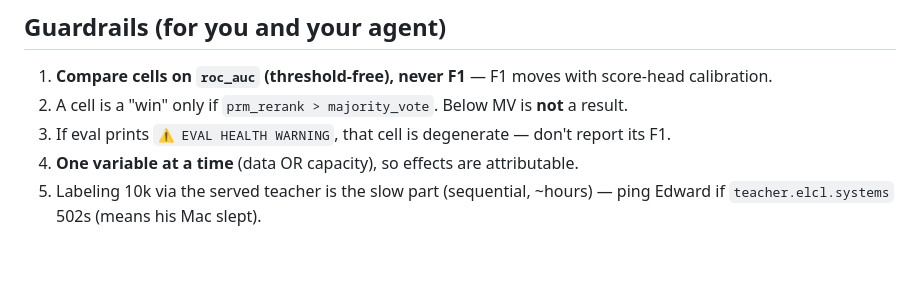
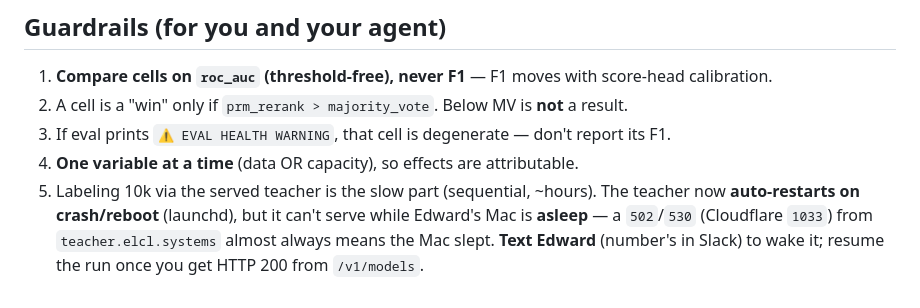
Before and after one commit to edward-lcl/feedback-distillation, a Markdown page: RUNBOOK_PHASE_B.md, the part around the change. Drawn GitHub-style; blank space fills up the shorter version.

```diff
--- a/RUNBOOK_PHASE_B.md
+++ b/RUNBOOK_PHASE_B.md
@@ -95,4 +95,4 @@ Hypothesis: we distill via **MSE on a single scalar score** (+ optional NL-criti
 2. A cell is a "win" only if `prm_rerank > majority_vote`. Below MV is **not** a result.
 3. If eval prints `⚠️ EVAL HEALTH WARNING`, that cell is degenerate — don't report its F1.
 4. **One variable at a time** (data OR capacity), so effects are attributable.
-5. Labeling 10k via the served teacher is the slow part (sequential, ~hours) — ping Edward if `teacher.elcl.systems` 502s (means his Mac slept).
+5. Labeling 10k via the served teacher is the slow part (sequential, ~hours). The teacher now **auto-restarts on crash/reboot** (launchd), but it can't serve while Edward's Mac is **asleep** — a `502`/`530` (Cloudflare `1033`) from `teacher.elcl.systems` almost always means the Mac slept. **Text Edward** (number's in Slack) to wake it; resume the run once you get HTTP 200 from `/v1/models`.
```
Also changed, not shown: HANDOFF_SAKSHAM.md (+2 -2 lines).
